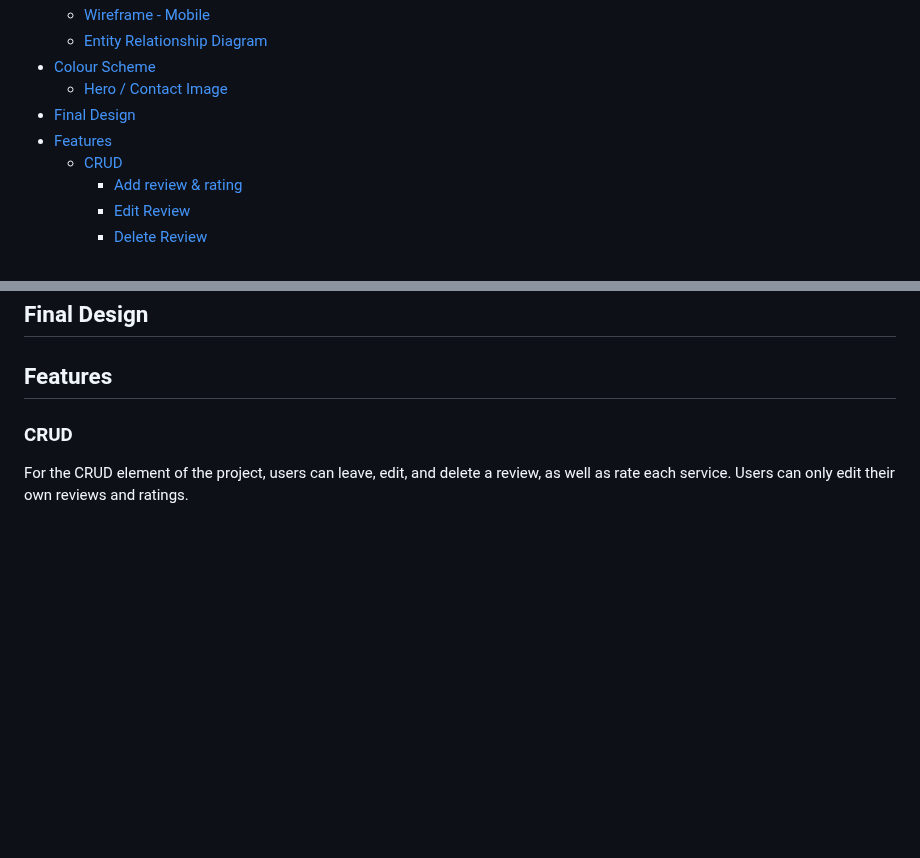
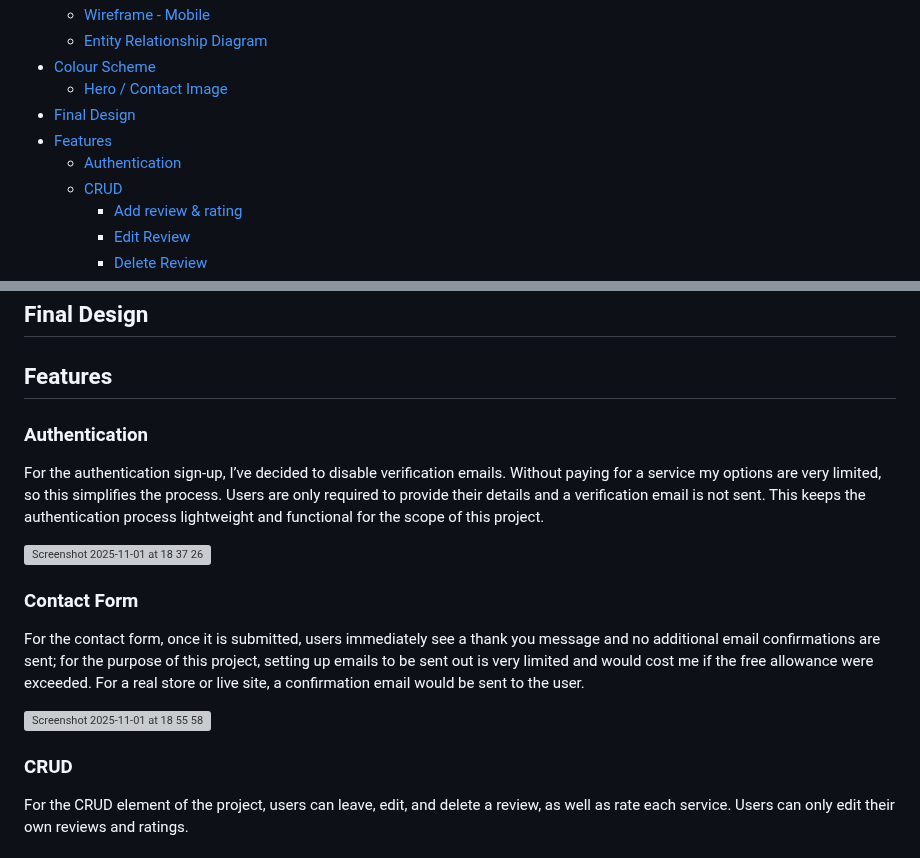
Before and after one commit to markh55/PP4-ecommerce, a Markdown page: README.md, 2 parts joined by grey strips. Drawn GitHub-style; blank space fills up the shorter version; grey boxes are pictures that could not be loaded.

Commit message:
Update README with Authentication and Contact Form details
Added sections for Authentication and Contact Form in README.

```diff
--- a/README.md
+++ b/README.md
@@ -17,6 +17,7 @@ This project is a web development agency that provides tiered service packages
     - [Hero / Contact Image](#hero--contact-image)
   - [Final Design](#final-design)
   - [Features](#features)
+    - [Authentication](#authentication)
     - [CRUD](#crud)
       - [Add review \& rating](#add-review--rating)
       - [Edit Review](#edit-review)
@@ -151,6 +152,20 @@ The hero and contact sections feature a purple gradient image. I chose this beca
 ## Final Design
 
 ## Features
+
+### Authentication
+
+For the authentication sign-up, I’ve decided to disable verification emails. Without paying for a service my options are very limited, so this simplifies the process. Users are only required to provide their details and a verification email is not sent. This keeps the authentication process lightweight and functional for the scope of this project.
+
+<img width="676" height="736" alt="Screenshot 2025-11-01 at 18 37 26" src="https://github.com/user-attachments/assets/addccd18-7e08-4162-a458-6ce64b3bcac2" />
+
+
+### Contact Form
+
+For the contact form, once it is submitted, users immediately see a thank you message and no additional email confirmations are sent; for the purpose of this project, setting up emails to be sent out is very limited and would cost me if the free allowance were exceeded. For a real store or live site, a confirmation email would be sent to the user.
+
+<img width="1493" height="956" alt="Screenshot 2025-11-01 at 18 55 58" src="https://github.com/user-attachments/assets/16909208-5a43-4330-a05c-ce5dc088dcb3" />
+
 
 ### CRUD
 
```
